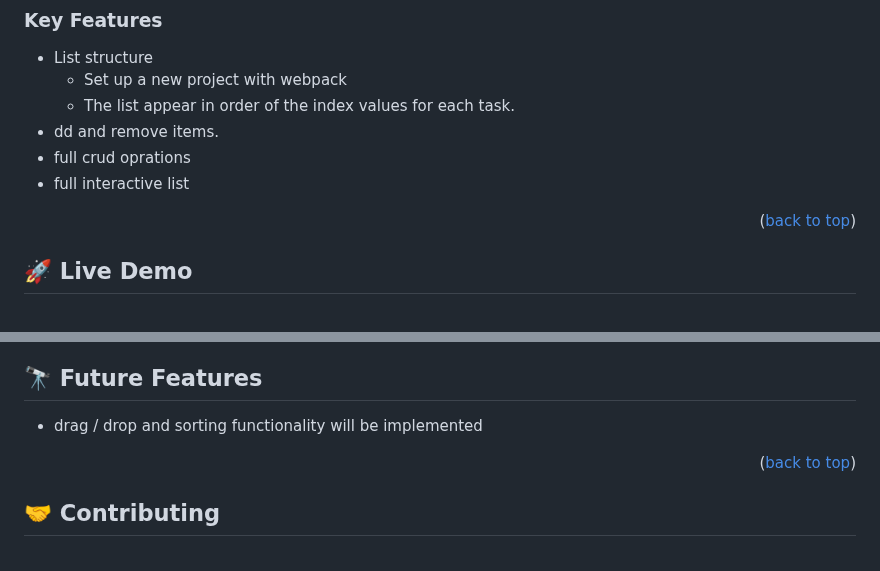
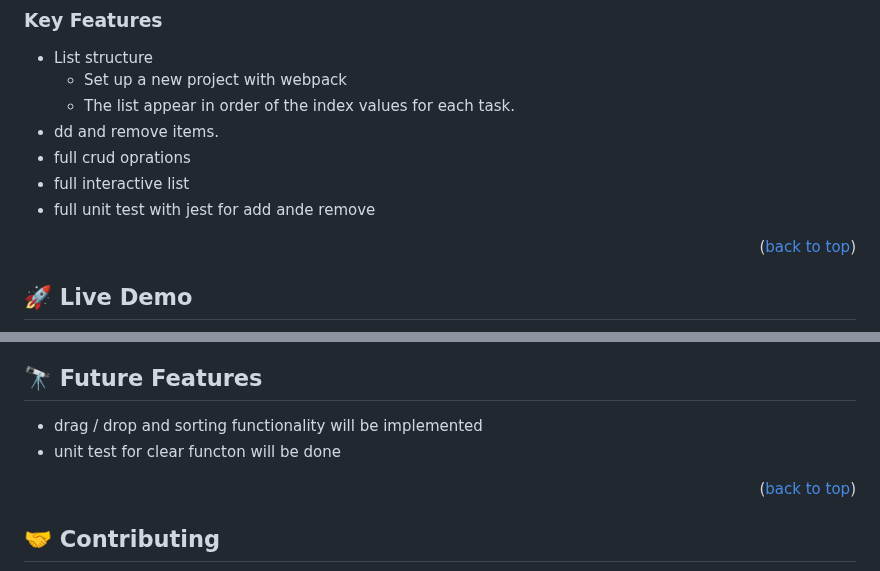
Before and after one commit to fithamlak/To-do-list, a Markdown page: readme.md, 2 parts joined by grey strips. GitHub-like rendering.

Commit message:
descriptive reademe

```diff
--- a/readme.md
+++ b/readme.md
@@ -77,6 +77,7 @@ This project is for to do list application
 - dd and remove items.
 - full crud oprations
 - full interactive list
+- full unit test with jest for add ande remove
 
 <p align="right">(<a href="#readme-top">back to top</a>)</p>
 
@@ -145,6 +146,7 @@ N/A
 ## 🔭 Future Features <a name="future-features"></a>
 
 - drag / drop and sorting functionality will be implemented
+- unit test for clear functon will be done
 
 
 <p align="right">(<a href="#readme-top">back to top</a>)</p>
```
